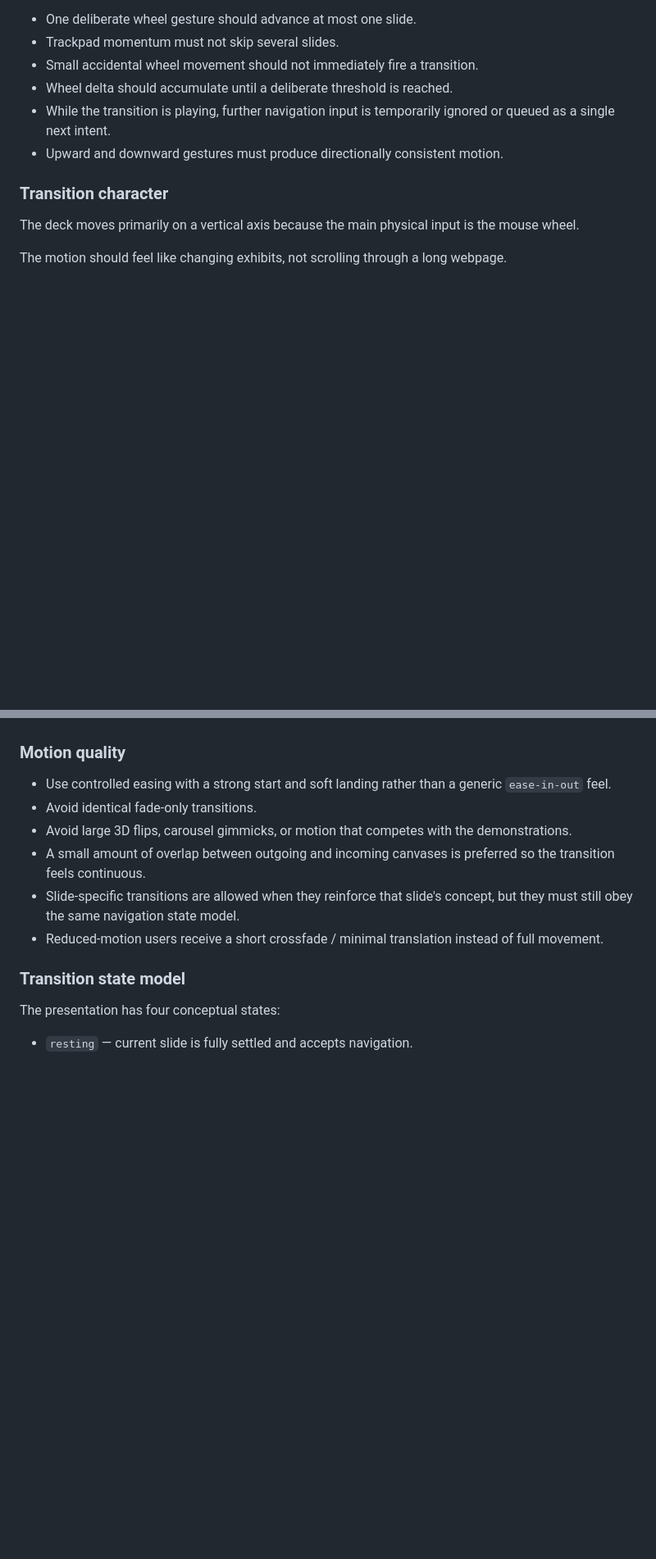
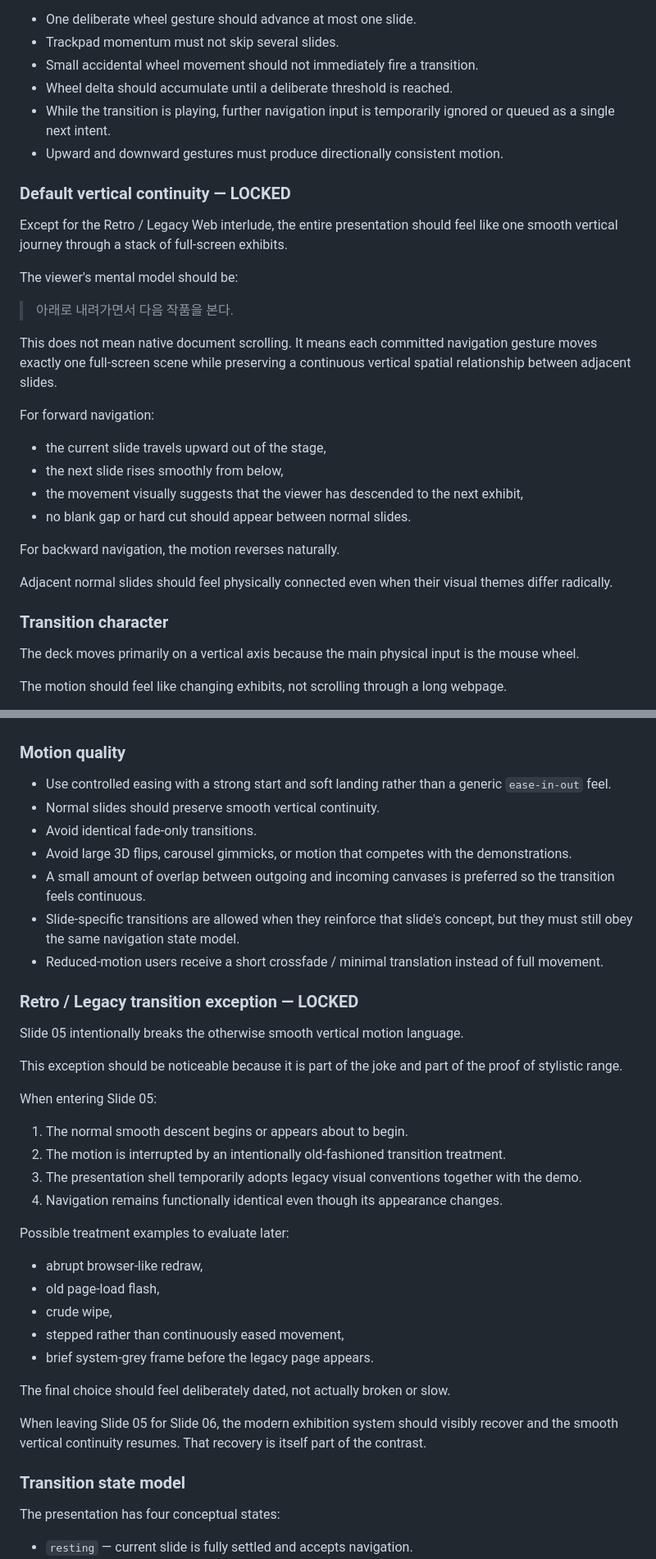
Before and after one commit to Kaetaeru/Common, a Markdown page: website-presentation/STORYBOARD.md, 2 parts joined by grey strips. Shown at 82% size. Drawn GitHub-style; blank space fills up the shorter version.

Commit message:
docs: lock smooth vertical flow with legacy break

```diff
--- a/website-presentation/STORYBOARD.md
+++ b/website-presentation/STORYBOARD.md
@@ -100,6 +102,27 @@ Requirements:
 - While the transition is playing, further navigation input is temporarily ignored or queued as a single next intent.
 - Upward and downward gestures must produce directionally consistent motion.
 
+### Default vertical continuity — LOCKED
+
+Except for the Retro / Legacy Web interlude, the entire presentation should feel like one smooth vertical journey through a stack of full-screen exhibits.
+
+The viewer's mental model should be:
+
+> 아래로 내려가면서 다음 작품을 본다.
+
+This does not mean native document scrolling. It means each committed navigation gesture moves exactly one full-screen scene while preserving a continuous vertical spatial relationship between adjacent slides.
+
+For forward navigation:
+
+- the current slide travels upward out of the stage,
+- the next slide rises smoothly from below,
+- the movement visually suggests that the viewer has descended to the next exhibit,
+- no blank gap or hard cut should appear between normal slides.
+
+For backward navigation, the motion reverses naturally.
+
+Adjacent normal slides should feel physically connected even when their visual themes differ radically.
+
 ### Transition character
 
 The deck moves primarily on a vertical axis because the main physical input is the mouse wheel.
@@ -119,11 +142,37 @@ Previous-slide transition mirrors the same logic in reverse.
 ### Motion quality
 
 - Use controlled easing with a strong start and soft landing rather than a generic `ease-in-out` feel.
+- Normal slides should preserve smooth vertical continuity.
 - Avoid identical fade-only transitions.
 - Avoid large 3D flips, carousel gimmicks, or motion that competes with the demonstrations.
 - A small amount of overlap between outgoing and incoming canvases is preferred so the transition feels continuous.
 - Slide-specific transitions are allowed when they reinforce that slide's concept, but they must still obey the same navigation state model.
 - Reduced-motion users receive a short crossfade / minimal translation instead of full movement.
+
+### Retro / Legacy transition exception — LOCKED
+
+Slide 05 intentionally breaks the otherwise smooth vertical motion language.
+
+This exception should be noticeable because it is part of the joke and part of the proof of stylistic range.
+
+When entering Slide 05:
+
+1. The normal smooth descent begins or appears about to begin.
+2. The motion is interrupted by an intentionally old-fashioned transition treatment.
+3. The presentation shell temporarily adopts legacy visual conventions together with the demo.
+4. Navigation remains functionally identical even though its appearance changes.
+
+Possible treatment examples to evaluate later:
+
+- abrupt browser-like redraw,
+- old page-load flash,
+- crude wipe,
+- stepped rather than continuously eased movement,
+- brief system-grey frame before the legacy page appears.
+
+The final choice should feel deliberately dated, not actually broken or slow.
+
+When leaving Slide 05 for Slide 06, the modern exhibition system should visibly recover and the smooth vertical continuity resumes. That recovery is itself part of the contrast.
 
 ### Transition state model
 
```
Also changed, not shown: other parts of website-presentation/STORYBOARD.md (+2 -0 lines).
